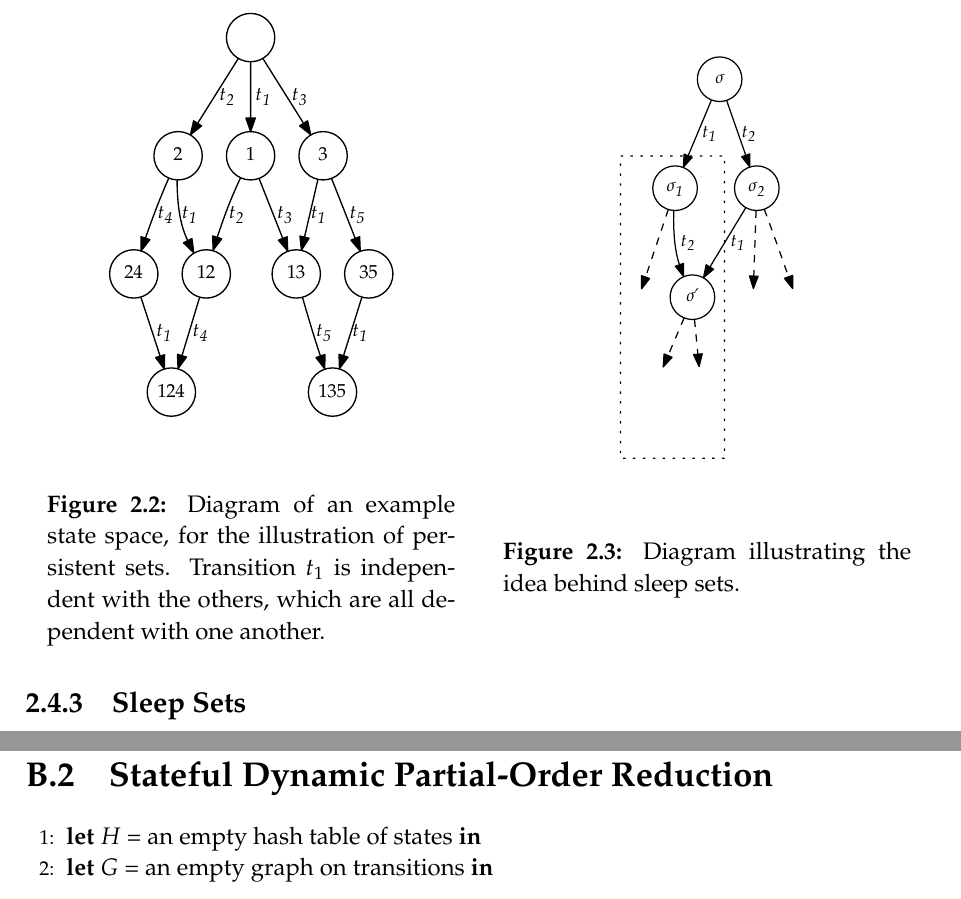
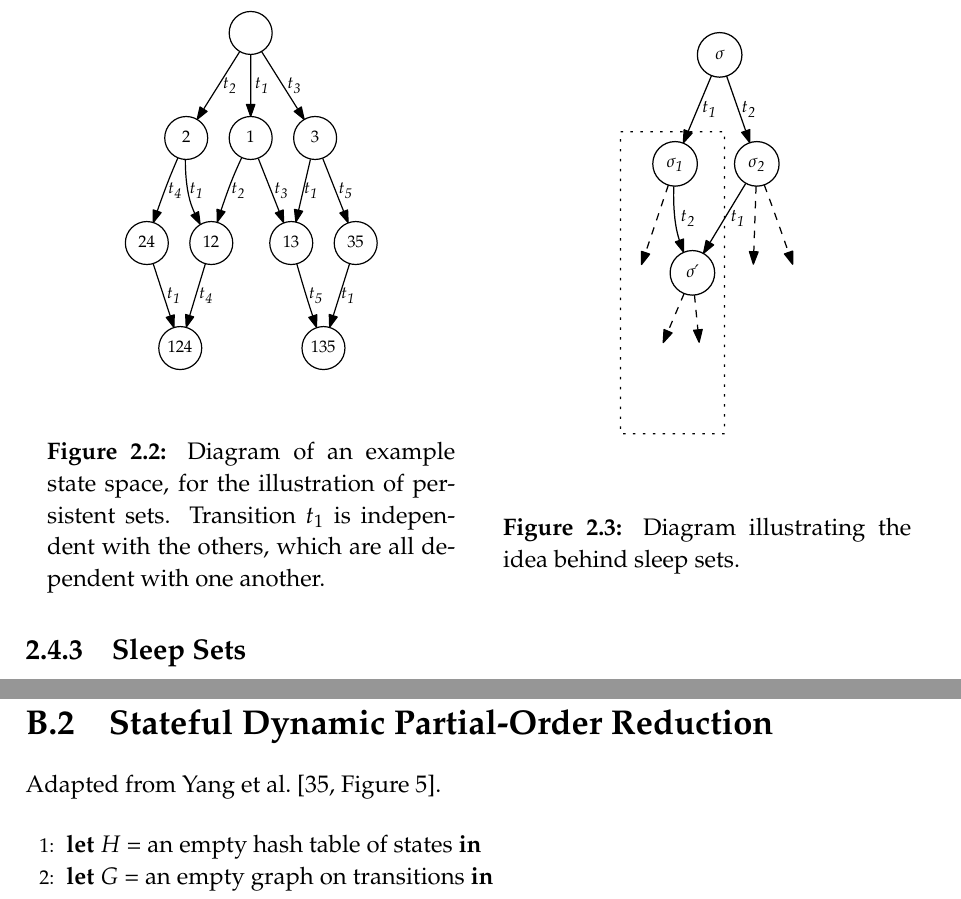
Before and after one commit to isaac-dunn/Part2_Project, a LaTeX thesis (diss/diss.tex): two parts of pages 14 and 54 of 56, joined at a grey line, cut so that both start at the same text. Compiled offline with pdfLaTeX.

Commit message:
Couple of tweaks

```diff
--- a/diss/diss.tex
+++ b/diss/diss.tex
@@ -772,7 +772,7 @@ our definition of model checking
 	\centering
 	\begin{minipage}{.45\textwidth}
 		\centering
-		\includegraphics[height=9cm]{persistent1}
+		\includegraphics[height=8cm]{persistent1}
 		\caption[Diagram of an example state space, for
 		the illustration of persistent sets.]
 		{Diagram of an example state space, for
@@ -2935,6 +2935,8 @@ These results are combined in line 17.
 
 \section{Stateful Dynamic Partial-Order Reduction}
 \label{sapp:sdpor-code}
+Adapted from Yang et al.\@ \cite[Figure~5]{yang08}.
+\bigskip
 \begin{algorithmic}[1]
 	\Let{$H$}{an empty hash table of states}
 	\Let{$G$}{an empty graph on transitions}
```
Also changed, not shown: diss/diss.pdf.
